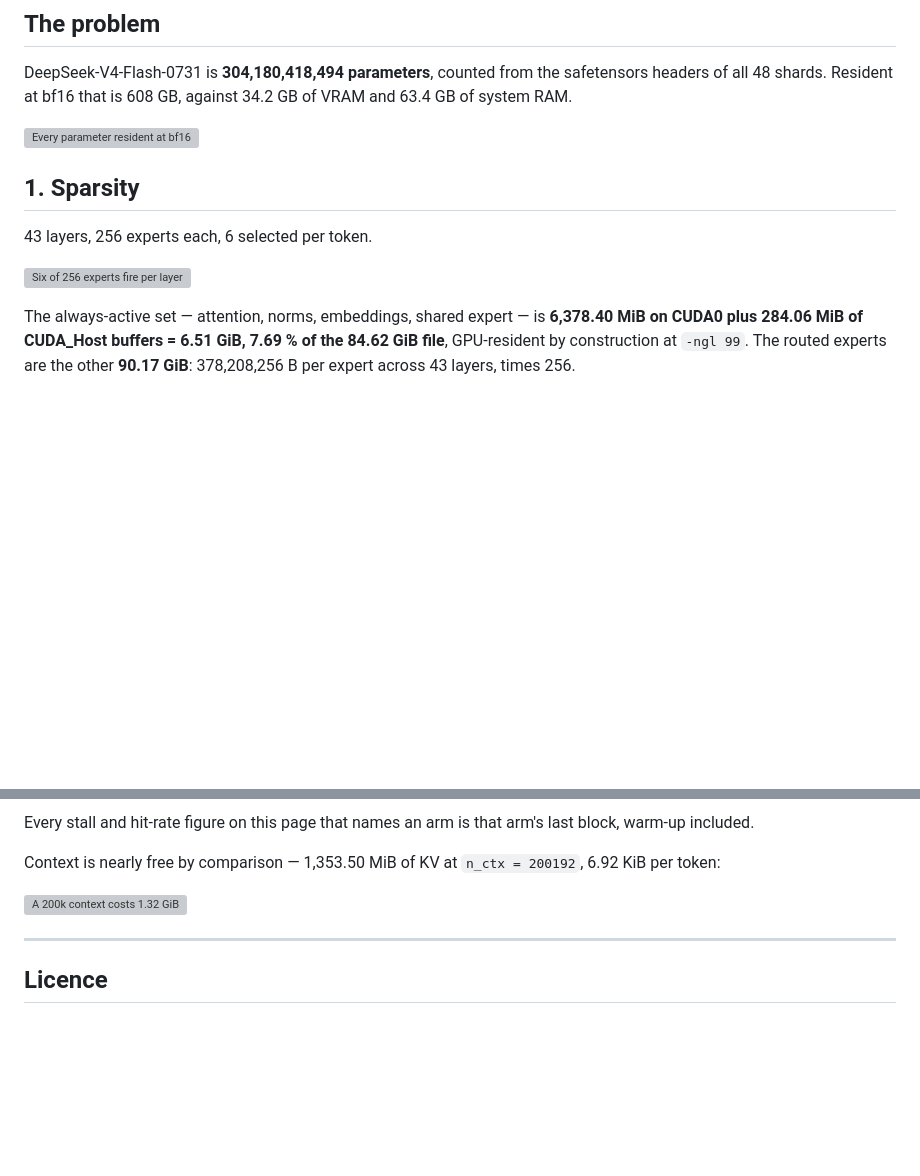
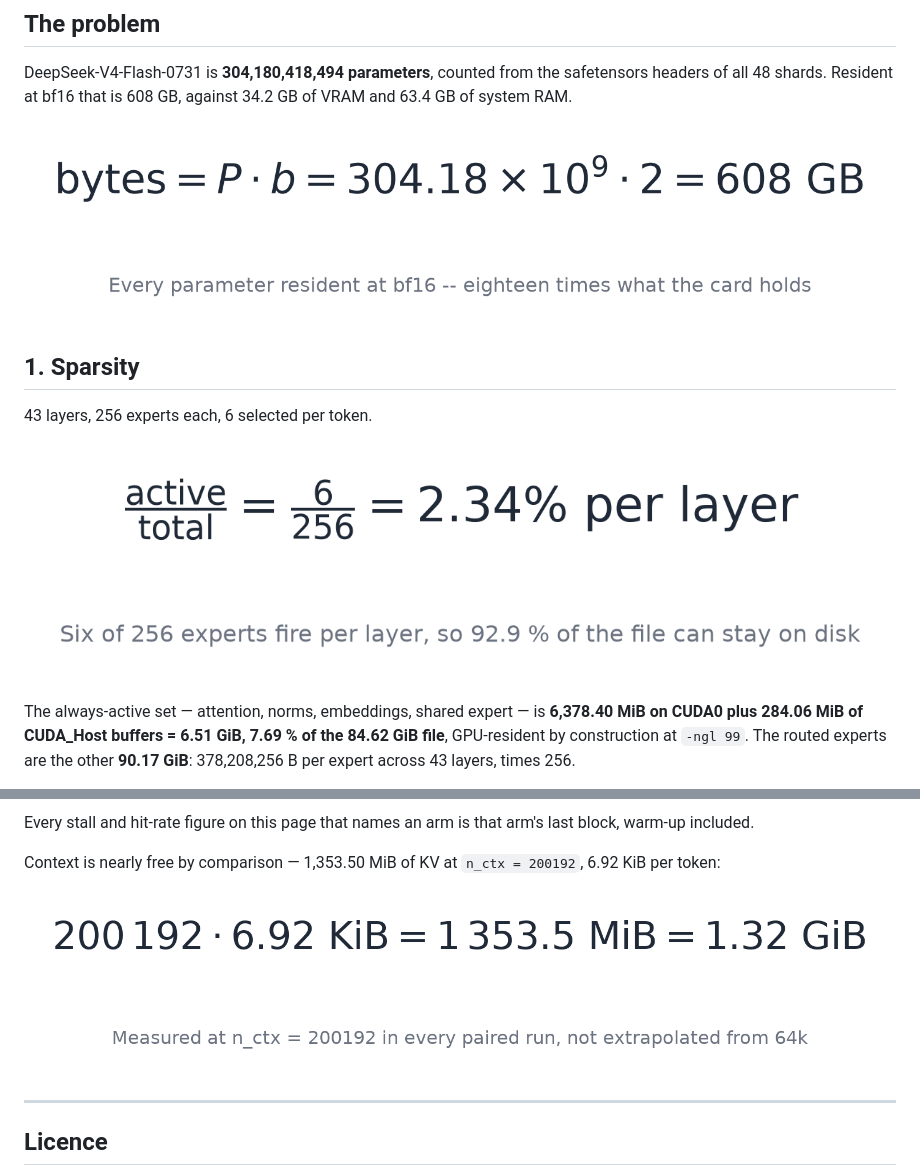
Before and after one commit to birhantprkc/Crow, a Markdown page: docs/README-v0.5.1-deepseek.md, 2 parts joined by grey strips. GitHub-like rendering; blank space fills up the shorter version; grey boxes are pictures that could not be loaded.

```diff
--- a/docs/README-v0.5.1-deepseek.md
+++ b/docs/README-v0.5.1-deepseek.md
@@ -465,13 +465,13 @@ longer fits beside the display and per-slot cost stops being constant.
 DeepSeek-V4-Flash-0731 is **304,180,418,494 parameters**, counted from the safetensors headers of all
 48 shards. Resident at bf16 that is 608 GB, against 34.2 GB of VRAM and 63.4 GB of system RAM.
 
-![Every parameter resident at bf16](docs/images/eq_naive_memory.png)
+![Every parameter resident at bf16](images/eq_naive_memory.png)
 
 ## 1. Sparsity
 
 43 layers, 256 experts each, 6 selected per token.
 
-![Six of 256 experts fire per layer](docs/images/eq_sparsity.png)
+![Six of 256 experts fire per layer](images/eq_sparsity.png)
 
 The always-active set — attention, norms, embeddings, shared expert — is **6,378.40 MiB on CUDA0 plus
 284.06 MiB of CUDA_Host buffers = 6.51 GiB, 7.69 % of the 84.62 GiB file**, GPU-resident by
@@ -663,7 +663,7 @@ included.
 
 Context is nearly free by comparison — 1,353.50 MiB of KV at `n_ctx = 200192`, 6.92 KiB per token:
 
-![A 200k context costs 1.32 GiB](docs/images/eq_kv_cost.png)
+![A 200k context costs 1.32 GiB](images/eq_kv_cost.png)
 
 ---
 
```
Also changed, not shown: other parts of docs/README-v0.5.1-deepseek.md (+5 -5 lines), docs/README-v0.5.1-qwen.md (added, +288 -0 lines), docs/images/window-v0.5.1.png (added).
